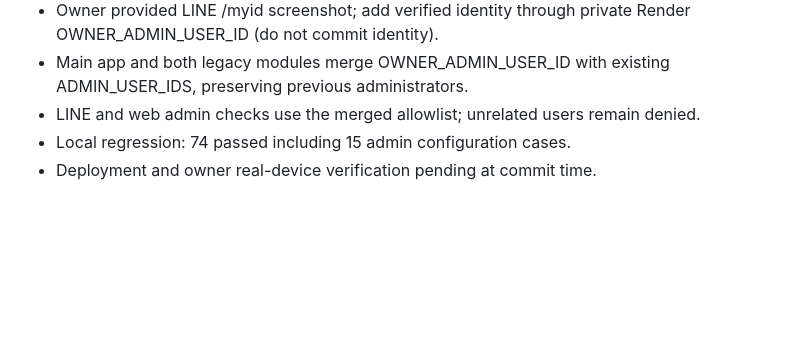
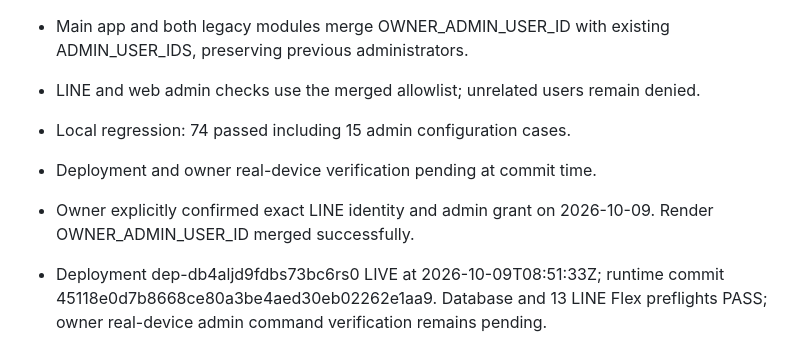
Before and after one commit to beef0400-wq/urban-invention, a Markdown page: v2/V2_MASTER_CHECKPOINT.md, the part around the change. Drawn GitHub-style; blank space fills up the shorter version.

Commit message:
Record confirmed owner administrator setup and live deployment verification

```diff
--- a/v2/V2_MASTER_CHECKPOINT.md
+++ b/v2/V2_MASTER_CHECKPOINT.md
@@ -133,3 +133,6 @@ Owner approved new brand 甦贏 and LINE -> full mobile website, simple first la
 - LINE and web admin checks use the merged allowlist; unrelated users remain denied.
 - Local regression: 74 passed including 15 admin configuration cases.
 - Deployment and owner real-device verification pending at commit time.
+
+- Owner explicitly confirmed exact LINE identity and admin grant on 2026-10-09. Render OWNER_ADMIN_USER_ID merged successfully.
+- Deployment dep-db4aljd9fdbs73bc6rs0 LIVE at 2026-10-09T08:51:33Z; runtime commit 45118e0d7b8668ce80a3be4aed30eb02262e1aa9. Database and 13 LINE Flex preflights PASS; owner real-device admin command verification remains pending.
```
